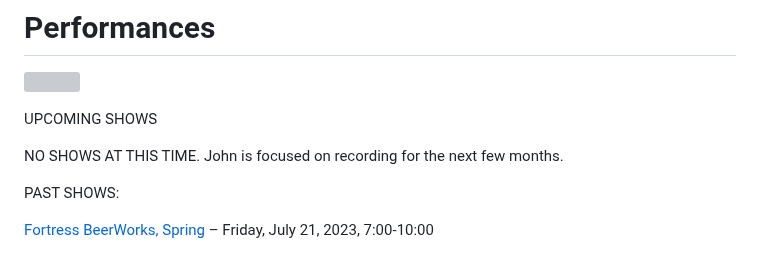
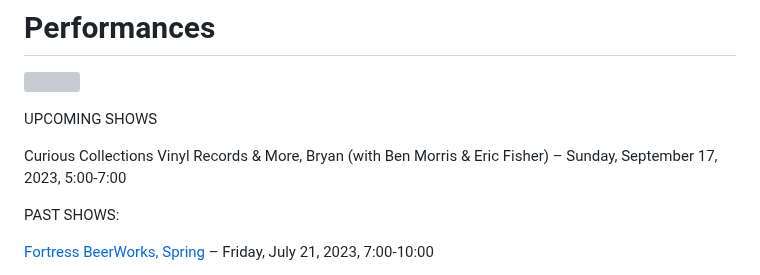
Before and after one commit to rosshudgins/krajicek, a Markdown page: _posts/content/live-shows.md, the part around the change. Drawn GitHub-style; grey boxes are pictures that could not be loaded.

Commit message:
Update Content “live-shows”

```diff
--- a/_posts/content/live-shows.md
+++ b/_posts/content/live-shows.md
@@ -9,7 +9,7 @@ date: 2021-07-24T22:46:32.154Z
 
 UPCOMING SHOWS
 
-NO SHOWS AT THIS TIME. John is focused on recording for the next few months.
+Curious Collections Vinyl Records & More, Bryan (with Ben Morris & Eric Fisher) – Sunday, September 17, 2023, 5:00-7:00
 
 PAST SHOWS:
 
```
